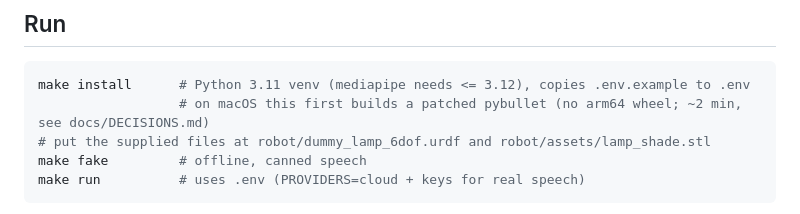
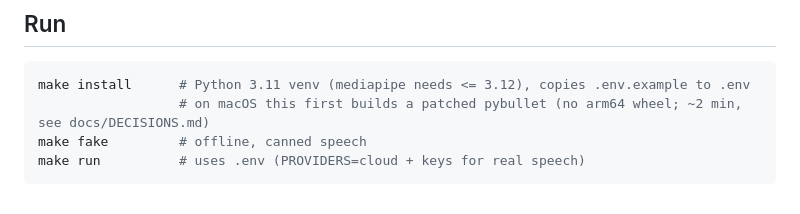
Before and after one commit to gkhurana21/lumi, a Markdown page: README.md, the part around the change. GitHub-like rendering.

````diff
--- a/README.md
+++ b/README.md
@@ -7,7 +7,6 @@ A 5-DOF desk lamp character that notices you looking at it, greets you with moti
 ```bash
 make install      # Python 3.11 venv (mediapipe needs <= 3.12), copies .env.example to .env
                   # on macOS this first builds a patched pybullet (no arm64 wheel; ~2 min, see docs/DECISIONS.md)
-# put the supplied files at robot/dummy_lamp_6dof.urdf and robot/assets/lamp_shade.stl
 make fake         # offline, canned speech
 make run          # uses .env (PROVIDERS=cloud + keys for real speech)
 ```
````
Also changed, not shown: CHALLENGE.md (added, +99 -0 lines), SUBMISSION.md (added, +28 -0 lines), docs/DECISIONS.md (+7 -2 lines), docs/TASKS.md (+2 -2 lines), robot/dummy-lamp.png (added), 9 other files.
